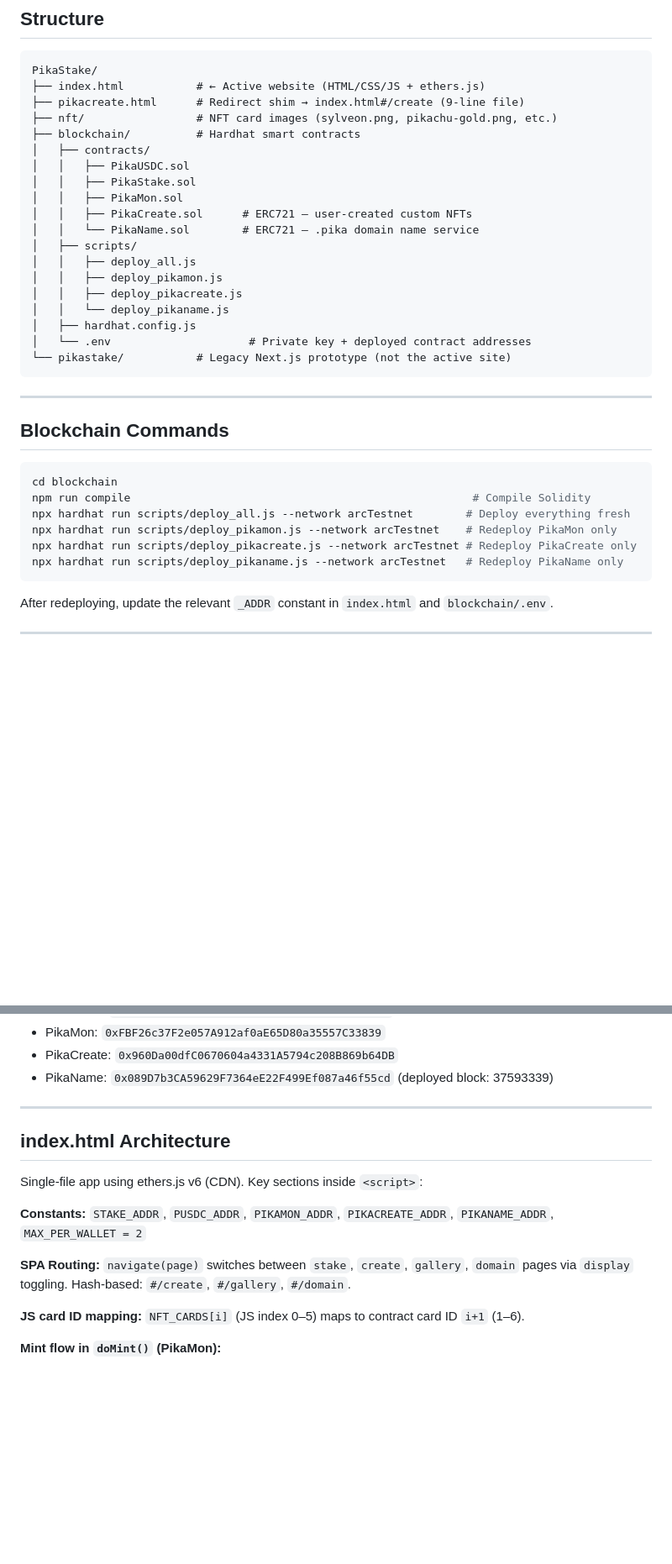
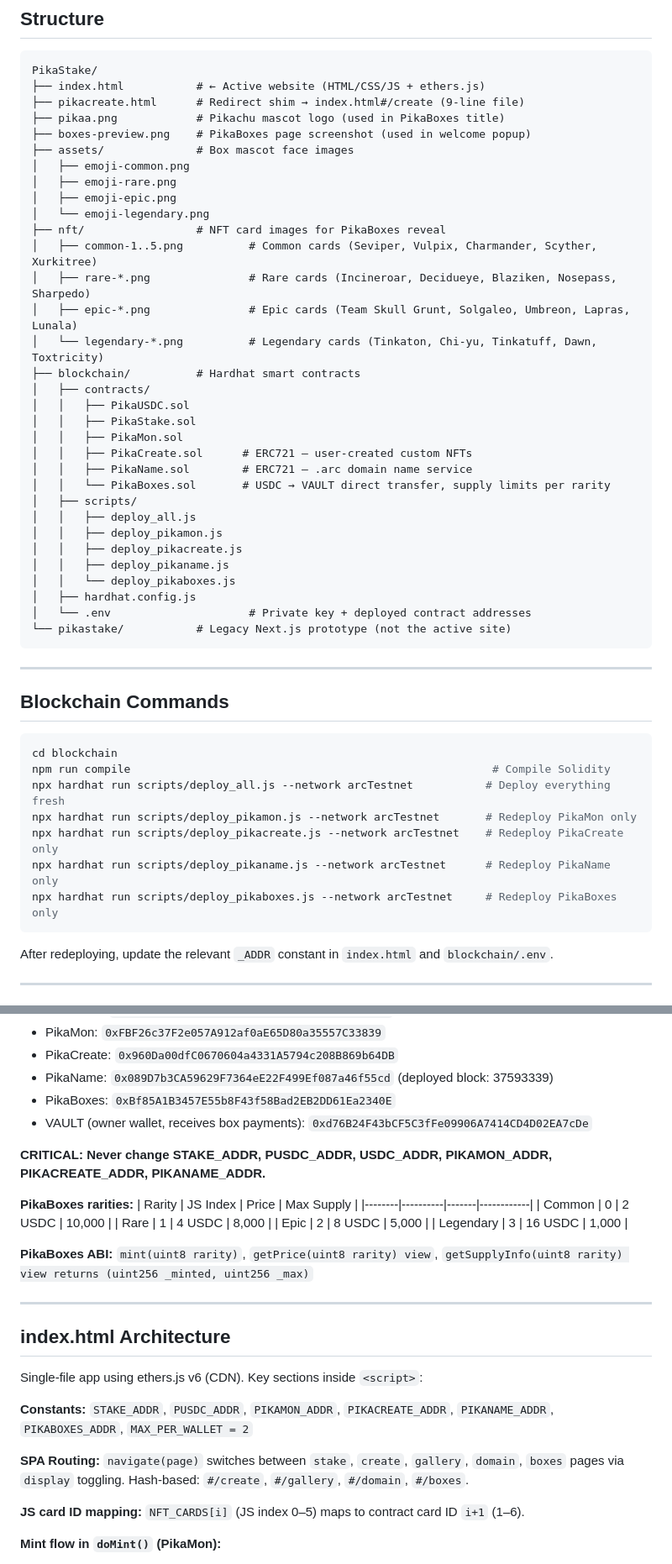
Before and after one commit to nftpoetrist/PikaStake, a Markdown page: CLAUDE.md, 2 parts joined by grey strips. Shown at 84% size. Drawn GitHub-style; blank space fills up the shorter version.

````diff
--- a/CLAUDE.md
+++ b/CLAUDE.md
@@ -24,19 +24,32 @@ The `pikastake/` Next.js app is a **separate, older prototype** — do not confu
 PikaStake/
 ├── index.html           # ← Active website (HTML/CSS/JS + ethers.js)
 ├── pikacreate.html      # Redirect shim → index.html#/create (9-line file)
-├── nft/                 # NFT card images (sylveon.png, pikachu-gold.png, etc.)
+├── pikaa.png            # Pikachu mascot logo (used in PikaBoxes title)
+├── boxes-preview.png    # PikaBoxes page screenshot (used in welcome popup)
+├── assets/              # Box mascot face images
+│   ├── emoji-common.png
+│   ├── emoji-rare.png
+│   ├── emoji-epic.png
+│   └── emoji-legendary.png
+├── nft/                 # NFT card images for PikaBoxes reveal
+│   ├── common-1..5.png          # Common cards (Seviper, Vulpix, Charmander, Scyther, Xurkitree)
+│   ├── rare-*.png               # Rare cards (Incineroar, Decidueye, Blaziken, Nosepass, Sharpedo)
+│   ├── epic-*.png               # Epic cards (Team Skull Grunt, Solgaleo, Umbreon, Lapras, Lunala)
+│   └── legendary-*.png          # Legendary cards (Tinkaton, Chi-yu, Tinkatuff, Dawn, Toxtricity)
 ├── blockchain/          # Hardhat smart contracts
 │   ├── contracts/
 │   │   ├── PikaUSDC.sol
 │   │   ├── PikaStake.sol
 │   │   ├── PikaMon.sol
 │   │   ├── PikaCreate.sol      # ERC721 — user-created custom NFTs
-│   │   └── PikaName.sol        # ERC721 — .pika domain name service
+│   │   ├── PikaName.sol        # ERC721 — .arc domain name service
+│   │   └── PikaBoxes.sol       # USDC → VAULT direct transfer, supply limits per rarity
 │   ├── scripts/
 │   │   ├── deploy_all.js
 │   │   ├── deploy_pikamon.js
 │   │   ├── deploy_pikacreate.js
-│   │   └── deploy_pikaname.js
+│   │   ├── deploy_pikaname.js
+│   │   └── deploy_pikaboxes.js
 │   ├── hardhat.config.js
 │   └── .env                     # Private key + deployed contract addresses
 └── pikastake/           # Legacy Next.js prototype (not the active site)
@@ -48,11 +61,12 @@ PikaStake/
 
 ```bash
 cd blockchain
-npm run compile                                                    # Compile Solidity
-npx hardhat run scripts/deploy_all.js --network arcTestnet        # Deploy everything fresh
-npx hardhat run scripts/deploy_pikamon.js --network arcTestnet    # Redeploy PikaMon only
-npx hardhat run scripts/deploy_pikacreate.js --network arcTestnet # Redeploy PikaCreate only
-npx hardhat run scripts/deploy_pikaname.js --network arcTestnet   # Redeploy PikaName only
+npm run compile                                                       # Compile Solidity
+npx hardhat run scripts/deploy_all.js --network arcTestnet           # Deploy everything fresh
+npx hardhat run scripts/deploy_pikamon.js --network arcTestnet       # Redeploy PikaMon only
+npx hardhat run scripts/deploy_pikacreate.js --network arcTestnet    # Redeploy PikaCreate only
+npx hardhat run scripts/deploy_pikaname.js --network arcTestnet      # Redeploy PikaName only
+npx hardhat run scripts/deploy_pikaboxes.js --network arcTestnet     # Redeploy PikaBoxes only
 ```
 
 After redeploying, update the relevant `_ADDR` constant in `index.html` and `blockchain/.env`.
@@ -91,6 +106,20 @@ After redeploying, update the relevant `_ADDR` constant in `index.html` and `blo
 - PikaMon: `0xFBF26c37F2e057A912af0aE65D80a35557C33839`
 - PikaCreate: `0x960Da00dfC0670604a4331A5794c208B869b64DB`
 - PikaName: `0x089D7b3CA59629F7364eE22F499Ef087a46f55cd` (deployed block: 37593339)
+- PikaBoxes: `0xBf85A1B3457E55b8F43f58Bad2EB2DD61Ea2340E`
+- VAULT (owner wallet, receives box payments): `0xd76B24F43bCF5C3fFe09906A7414CD4D02EA7cDe`
+
+**CRITICAL: Never change STAKE_ADDR, PUSDC_ADDR, USDC_ADDR, PIKAMON_ADDR, PIKACREATE_ADDR, PIKANAME_ADDR.**
+
+**PikaBoxes rarities:**
+| Rarity | JS Index | Price | Max Supply |
+|--------|----------|-------|------------|
+| Common | 0 | 2 USDC | 10,000 |
+| Rare | 1 | 4 USDC | 8,000 |
+| Epic | 2 | 8 USDC | 5,000 |
+| Legendary | 3 | 16 USDC | 1,000 |
+
+**PikaBoxes ABI:** `mint(uint8 rarity)`, `getPrice(uint8 rarity) view`, `getSupplyInfo(uint8 rarity) view returns (uint256 _minted, uint256 _max)`
 
 ---
 
@@ -98,9 +127,9 @@ After redeploying, update the relevant `_ADDR` constant in `index.html` and `blo
 
 Single-file app using ethers.js v6 (CDN). Key sections inside `<script>`:
 
-**Constants:** `STAKE_ADDR`, `PUSDC_ADDR`, `PIKAMON_ADDR`, `PIKACREATE_ADDR`, `PIKANAME_ADDR`, `MAX_PER_WALLET = 2`
+**Constants:** `STAKE_ADDR`, `PUSDC_ADDR`, `PIKAMON_ADDR`, `PIKACREATE_ADDR`, `PIKANAME_ADDR`, `PIKABOXES_ADDR`, `MAX_PER_WALLET = 2`
 
-**SPA Routing:** `navigate(page)` switches between `stake`, `create`, `gallery`, `domain` pages via `display` toggling. Hash-based: `#/create`, `#/gallery`, `#/domain`.
+**SPA Routing:** `navigate(page)` switches between `stake`, `create`, `gallery`, `domain`, `boxes` pages via `display` toggling. Hash-based: `#/create`, `#/gallery`, `#/domain`, `#/boxes`.
 
 **JS card ID mapping:** `NFT_CARDS[i]` (JS index 0–5) maps to contract card ID `i+1` (1–6).
 
````
Also changed, not shown: other parts of CLAUDE.md (+35 -2 lines).
